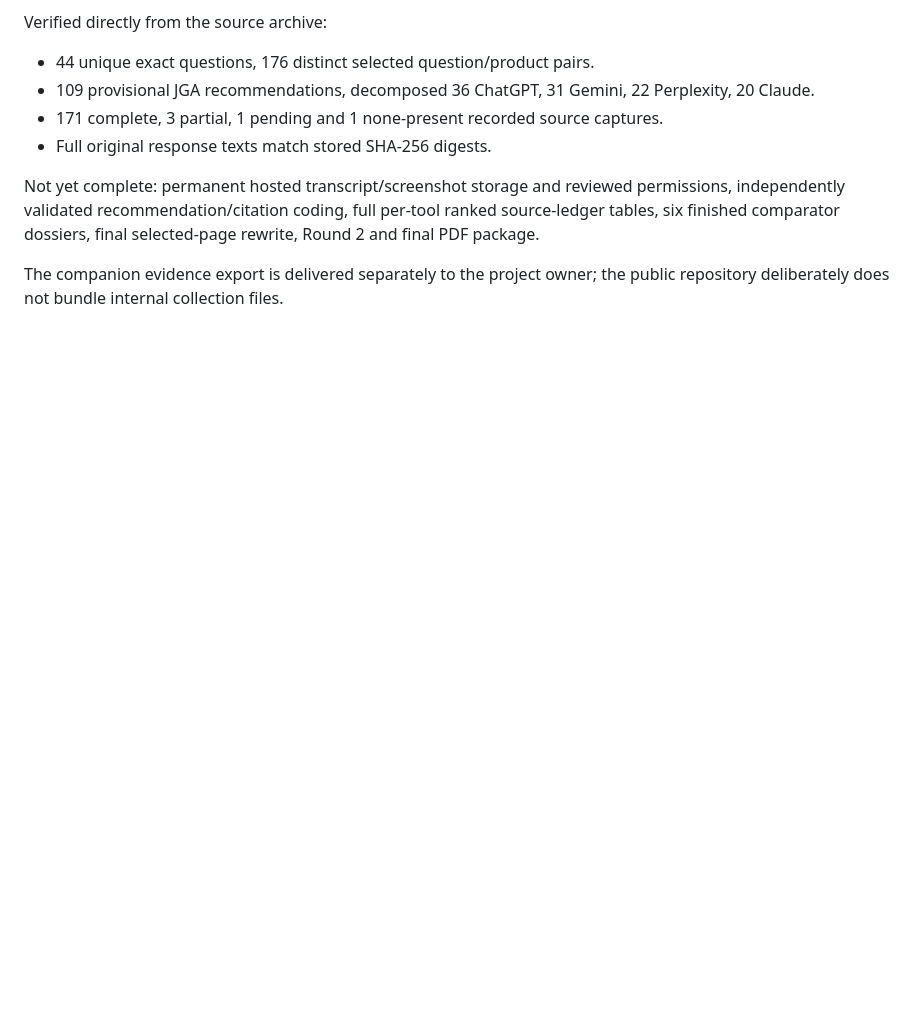
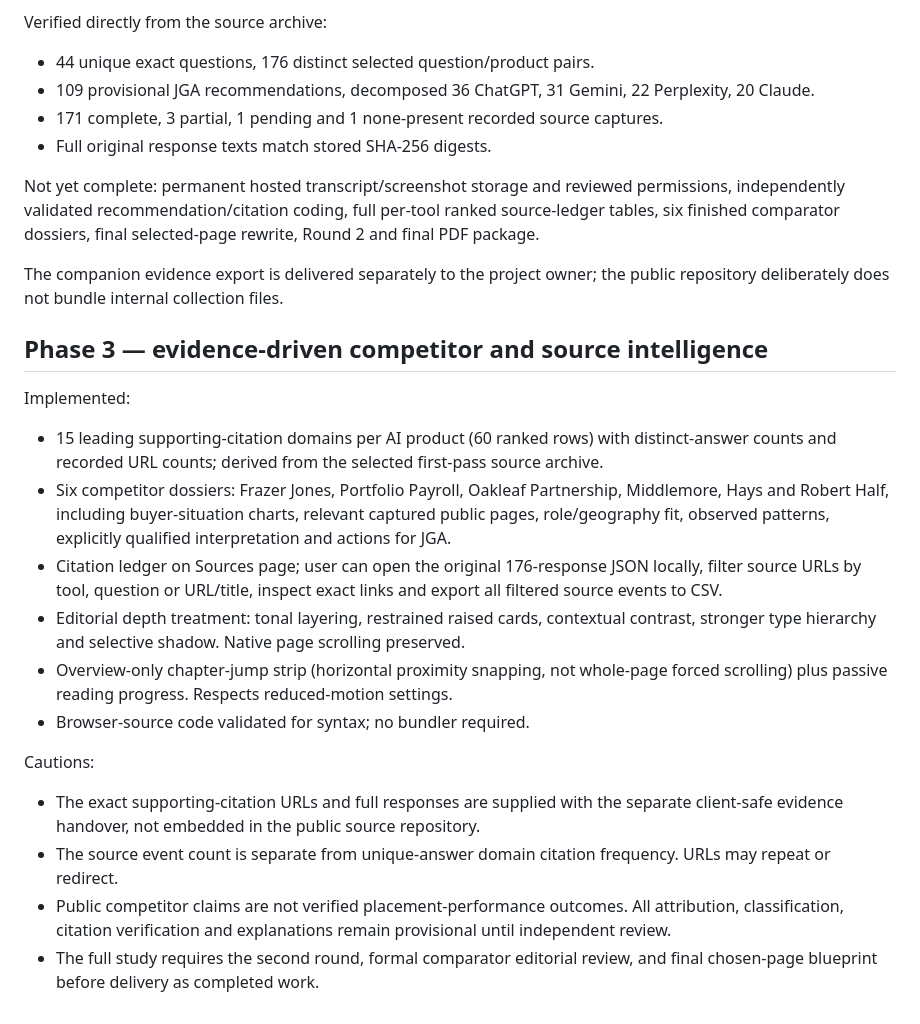
Before and after one commit to Developer-Satwik/jwaresearch, a Markdown page: README.md, the part around the change. Rendered like a GitHub page; blank space fills up the shorter version.

Commit message:
Document Phase 3 source intelligence, six dossiers and editorial depth design

```diff
--- a/README.md
+++ b/README.md
@@ -50,3 +50,20 @@ Verified directly from the source archive:
 Not yet complete: permanent hosted transcript/screenshot storage and reviewed permissions, independently validated recommendation/citation coding, full per-tool ranked source-ledger tables, six finished comparator dossiers, final selected-page rewrite, Round 2 and final PDF package.
 
 The companion evidence export is delivered separately to the project owner; the public repository deliberately does not bundle internal collection files.
+
+
+## Phase 3 — evidence-driven competitor and source intelligence
+
+Implemented:
+- 15 leading supporting-citation domains per AI product (60 ranked rows) with distinct-answer counts and recorded URL counts; derived from the selected first-pass source archive.
+- Six competitor dossiers: Frazer Jones, Portfolio Payroll, Oakleaf Partnership, Middlemore, Hays and Robert Half, including buyer-situation charts, relevant captured public pages, role/geography fit, observed patterns, explicitly qualified interpretation and actions for JGA.
+- Citation ledger on Sources page; user can open the original 176-response JSON locally, filter source URLs by tool, question or URL/title, inspect exact links and export all filtered source events to CSV.
+- Editorial depth treatment: tonal layering, restrained raised cards, contextual contrast, stronger type hierarchy and selective shadow. Native page scrolling preserved.
+- Overview-only chapter-jump strip (horizontal proximity snapping, not whole-page forced scrolling) plus passive reading progress. Respects reduced-motion settings.
+- Browser-source code validated for syntax; no bundler required.
+
+Cautions:
+- The exact supporting-citation URLs and full responses are supplied with the separate client-safe evidence handover, not embedded in the public source repository.
+- The source event count is separate from unique-answer domain citation frequency. URLs may repeat or redirect.
+- Public competitor claims are not verified placement-performance outcomes. All attribution, classification, citation verification and explanations remain provisional until independent review.
+- The full study requires the second round, formal comparator editorial review, and final chosen-page blueprint before delivery as completed work.
```
